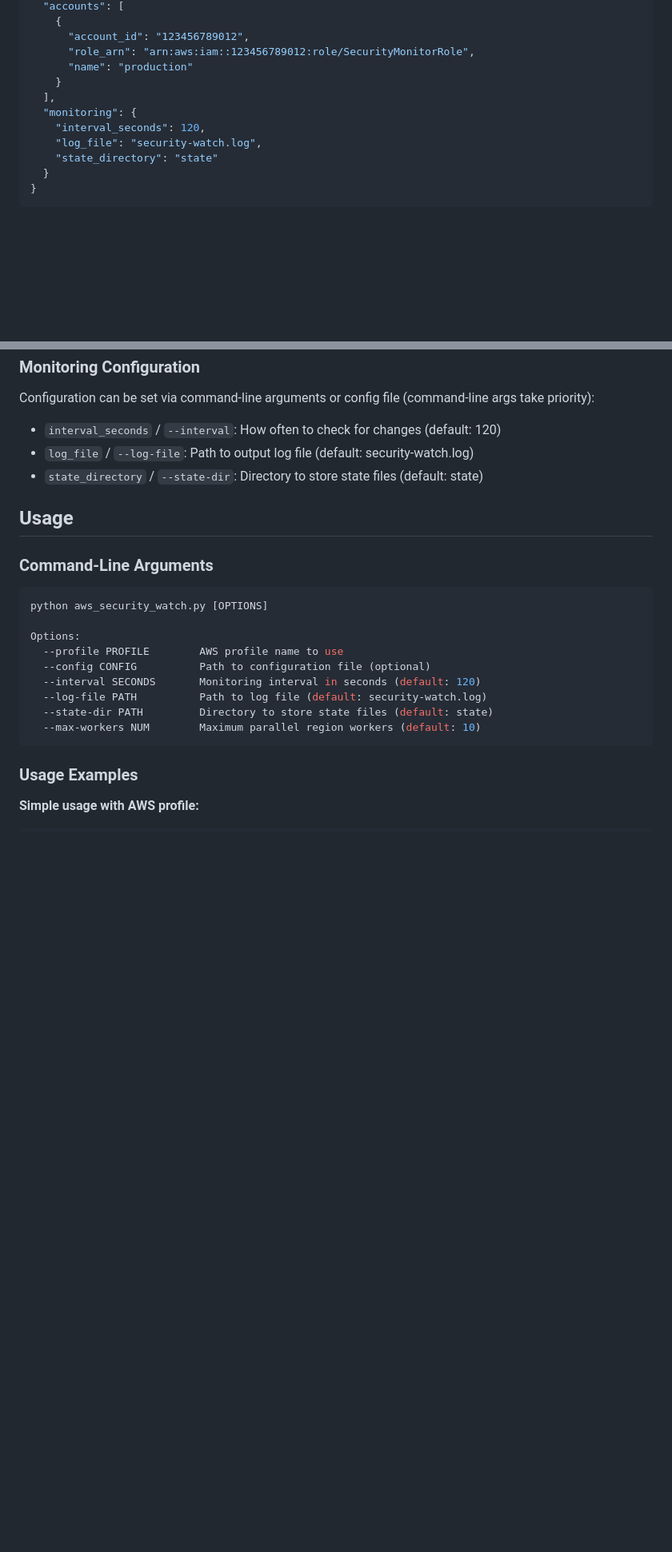
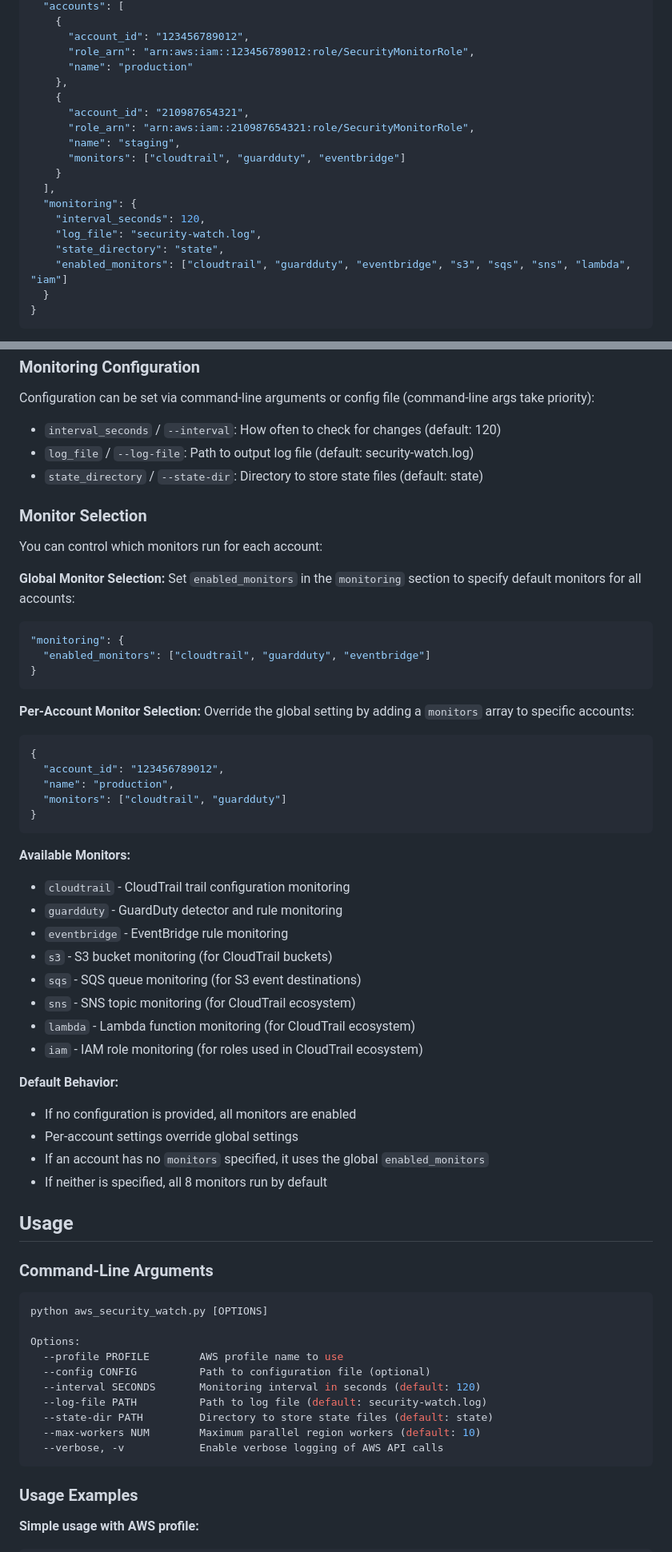
Before and after one commit to CheckSomeBytes/aws-security-guard, a Markdown page: README.md, 2 parts joined by grey strips. Shown at 80% size. Rendered like a GitHub page; blank space fills up the shorter version.

````diff
--- a/README.md
+++ b/README.md
@@ -59,12 +104,19 @@ cp config.example.json config.json
       "account_id": "123456789012",
       "role_arn": "arn:aws:iam::123456789012:role/SecurityMonitorRole",
       "name": "production"
+    },
+    {
+      "account_id": "210987654321",
+      "role_arn": "arn:aws:iam::210987654321:role/SecurityMonitorRole",
+      "name": "staging",
+      "monitors": ["cloudtrail", "guardduty", "eventbridge"]
     }
   ],
   "monitoring": {
     "interval_seconds": 120,
     "log_file": "security-watch.log",
-    "state_directory": "state"
+    "state_directory": "state",
+    "enabled_monitors": ["cloudtrail", "guardduty", "eventbridge", "s3", "sqs", "sns", "lambda", "iam"]
   }
 }
 ```
@@ -98,6 +150,44 @@ Configuration can be set via command-line arguments or config file (command-line
 - `log_file` / `--log-file`: Path to output log file (default: security-watch.log)
 - `state_directory` / `--state-dir`: Directory to store state files (default: state)
 
+### Monitor Selection
+
+You can control which monitors run for each account:
+
+**Global Monitor Selection:**
+Set `enabled_monitors` in the `monitoring` section to specify default monitors for all accounts:
+```json
+"monitoring": {
+  "enabled_monitors": ["cloudtrail", "guardduty", "eventbridge"]
+}
+```
+
+**Per-Account Monitor Selection:**
+Override the global setting by adding a `monitors` array to specific accounts:
+```json
+{
+  "account_id": "123456789012",
+  "name": "production",
+  "monitors": ["cloudtrail", "guardduty"]
+}
+```
+
+**Available Monitors:**
+- `cloudtrail` - CloudTrail trail configuration monitoring
+- `guardduty` - GuardDuty detector and rule monitoring
+- `eventbridge` - EventBridge rule monitoring
+- `s3` - S3 bucket monitoring (for CloudTrail buckets)
+- `sqs` - SQS queue monitoring (for S3 event destinations)
+- `sns` - SNS topic monitoring (for CloudTrail ecosystem)
+- `lambda` - Lambda function monitoring (for CloudTrail ecosystem)
+- `iam` - IAM role monitoring (for roles used in CloudTrail ecosystem)
+
+**Default Behavior:**
+- If no configuration is provided, all monitors are enabled
+- Per-account settings override global settings
+- If an account has no `monitors` specified, it uses the global `enabled_monitors`
+- If neither is specified, all 8 monitors run by default
+
 ## Usage
 
 ### Command-Line Arguments
@@ -112,6 +202,7 @@ Options:
   --log-file PATH          Path to log file (default: security-watch.log)
   --state-dir PATH         Directory to store state files (default: state)
   --max-workers NUM        Maximum parallel region workers (default: 10)
+  --verbose, -v            Enable verbose logging of AWS API calls
 ```
 
 ### Usage Examples
````
Also changed, not shown: other parts of README.md (+106 -5 lines).
